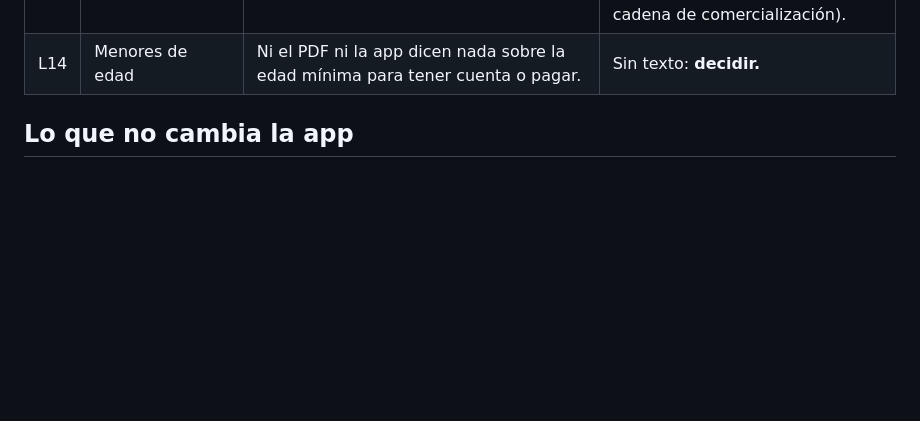
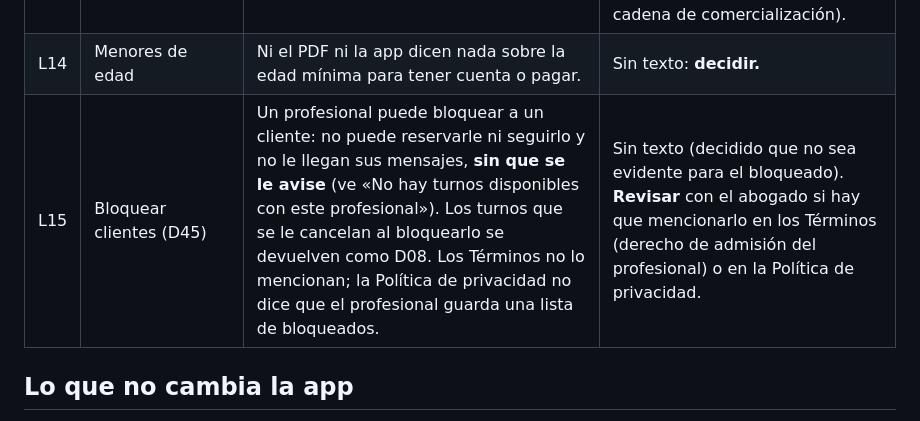
Before and after one commit to bruce-hash/TuTiempoTurnero, a Markdown page: docs/11-legales.md, the part around the change. Rendered like a GitHub page; blank space fills up the shorter version.

```diff
--- a/docs/11-legales.md
+++ b/docs/11-legales.md
@@ -47,6 +47,7 @@ Las dos páginas están en la app (`src/views/legal/privacidad.js` y `src/views/
 | L12 | Reseñas | El borrador no dice que TuTiempo pueda borrar reseñas: no hay una regla ni una función para hacerlo. | Si se quiere, hay que decidirlo (y programar cómo). |
 | L13 | Responsabilidad | El párrafo de responsabilidad (TuTiempo no responde por el servicio del profesional) es genérico. | **Revisar** con el abogado el alcance frente a la Ley 24.240 (TuTiempo cobra una comisión: podría considerarse parte de la cadena de comercialización). |
 | L14 | Menores de edad | Ni el PDF ni la app dicen nada sobre la edad mínima para tener cuenta o pagar. | Sin texto: **decidir.** |
+| L15 | Bloquear clientes (D45) | Un profesional puede bloquear a un cliente: no puede reservarle ni seguirlo y no le llegan sus mensajes, **sin que se le avise** (ve «No hay turnos disponibles con este profesional»). Los turnos que se le cancelan al bloquearlo se devuelven como D08. Los Términos no lo mencionan; la Política de privacidad no dice que el profesional guarda una lista de bloqueados. | Sin texto (decidido que no sea evidente para el bloqueado). **Revisar** con el abogado si hay que mencionarlo en los Términos (derecho de admisión del profesional) o en la Política de privacidad. |
 
 ## Lo que no cambia la app
 
```
Also changed, not shown: CLAUDE.md (+3 -0 lines), docs/01-decisiones.md (+1 -0 lines).
